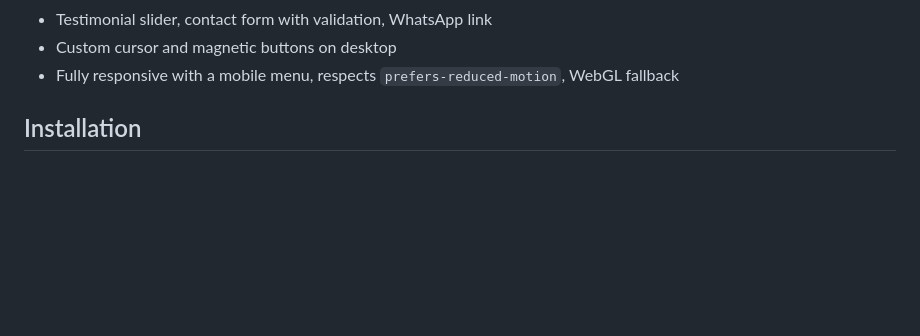
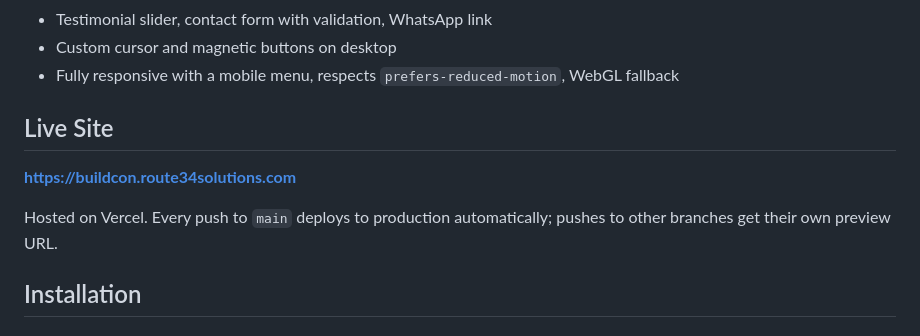
Before and after one commit to route-34-com/BuildCon, a Markdown page: README.md, the part around the change. Rendered like a GitHub page; blank space fills up the shorter version.

Commit message:
Add live site link and deployment notes to README

```diff
--- a/README.md
+++ b/README.md
@@ -46,6 +46,12 @@ As you scroll, a house is built in real time — from an empty plot to foundatio
 - Testimonial slider, contact form with validation, WhatsApp link
 - Custom cursor and magnetic buttons on desktop
 - Fully responsive with a mobile menu, respects `prefers-reduced-motion`, WebGL fallback
+
+## Live Site
+
+**https://buildcon.route34solutions.com**
+
+Hosted on Vercel. Every push to `main` deploys to production automatically; pushes to other branches get their own preview URL.
 
 ## Installation
 
```
